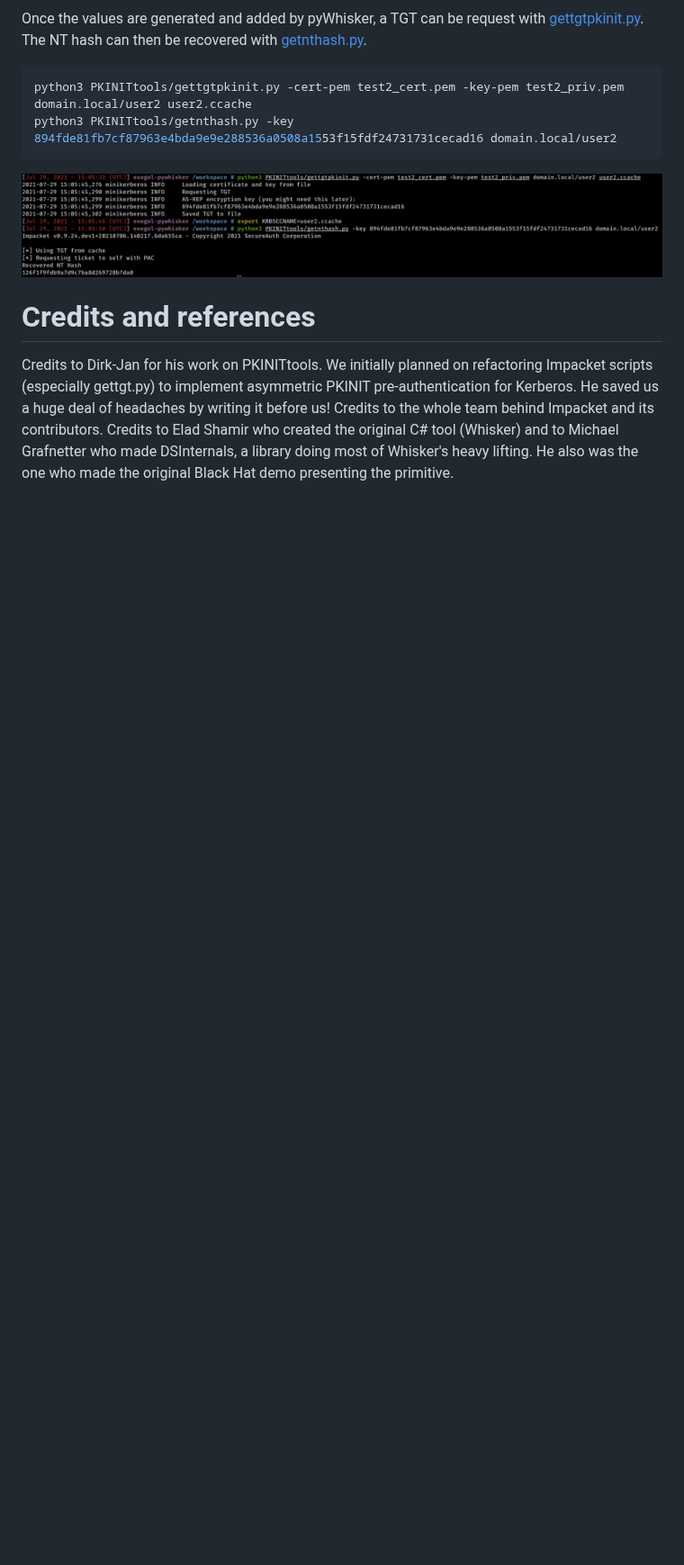
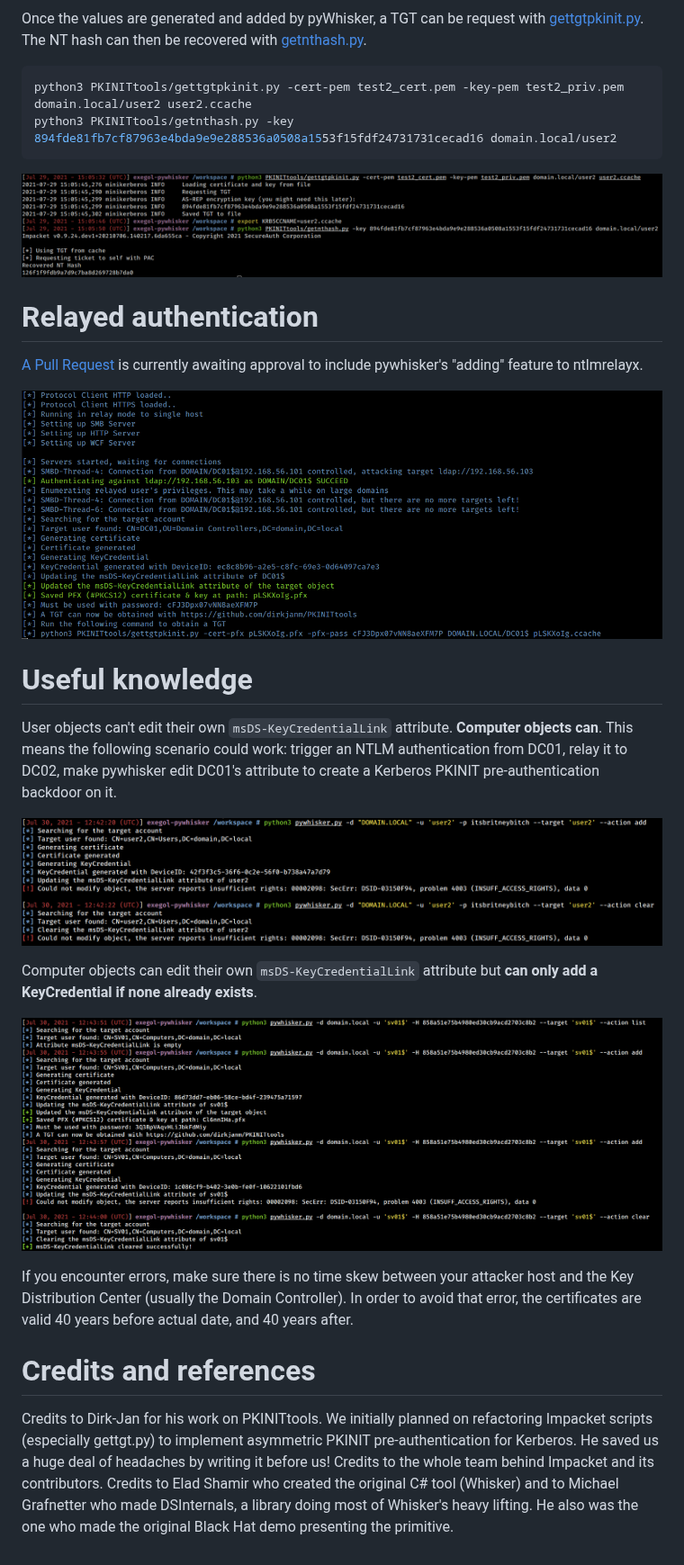
Before and after one commit to ShutdownRepo/pywhisker, a Markdown page: README.md, the part around one of its changes. Shown at 90% size. Drawn GitHub-style; pictures changed too: .assets/computers_can_self_edit.png (added), .assets/relay.png (added), .assets/user_cant_self_edit.png (added); blank space fills up the shorter version.

Commit message:
Updated readme and new pictures

````diff
--- a/README.md
+++ b/README.md
@@ -136,6 +136,24 @@ python3 PKINITtools/getnthash.py -key 894fde81fb7cf87963e4bda9e9e288536a0508a155
 ```
 ![](./.assets/add_pem_gettgtnthash.png)
 
+# Relayed authentication
+
+[A Pull Request]() is currently awaiting approval to include pywhisker's "adding" feature to ntlmrelayx.
+
+![](./.assets/relay.png)
+
+# Useful knowledge
+
+User objects can't edit their own `msDS-KeyCredentialLink` attribute. **Computer objects can**. This means the following scenario could work: trigger an NTLM authentication from DC01, relay it to DC02, make pywhisker edit DC01's attribute to create a Kerberos PKINIT pre-authentication backdoor on it.
+
+![](./.assets/user_cant_self_edit.png)
+
+Computer objects can edit their own `msDS-KeyCredentialLink` attribute but **can only add a KeyCredential if none already exists**.
+
+![](./.assets/computers_can_self_edit.png)
+
+If you encounter errors, make sure there is no time skew between your attacker host and the Key Distribution Center (usually the Domain Controller). In order to avoid that error, the certificates are valid 40 years before actual date, and 40 years after.
+
 # Credits and references
 
 Credits to Dirk-Jan for his work on PKINITtools. We initially planned on refactoring Impacket scripts (especially gettgt.py) to implement asymmetric PKINIT pre-authentication for Kerberos. He saved us a huge deal of headaches by writing it before us!
````
Also changed, not shown: other parts of README.md (+2 -2 lines), 1 other file.
